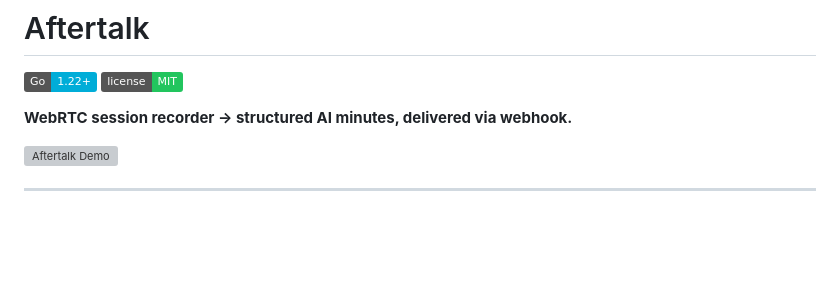
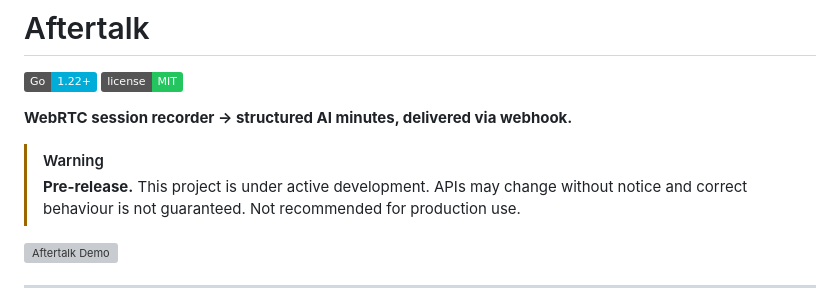
Before and after one commit to Josepavese/aftertalk, a Markdown page: README.md, the part around the change. GitHub-like rendering; badges without logos; blank space fills up the shorter version; grey boxes are pictures that could not be loaded.

Commit message:
docs(readme): add pre-release warning disclaimer

```diff
--- a/README.md
+++ b/README.md
@@ -7,6 +7,9 @@
 <!-- ![Release](https://img.shields.io/github/v/release/Josepavese/aftertalk?color=6366f1) -->
 
 **WebRTC session recorder → structured AI minutes, delivered via webhook.**
+
+> [!WARNING]
+> **Pre-release.** This project is under active development. APIs may change without notice and correct behaviour is not guaranteed. Not recommended for production use.
 
 <!-- TODO: replace with real screenshot → docs/assets/demo-screenshot.png -->
 ![Aftertalk Demo](https://placehold.co/1200x630/0f172a/6366f1?font=montserrat&text=demo+screenshot+here)
```
